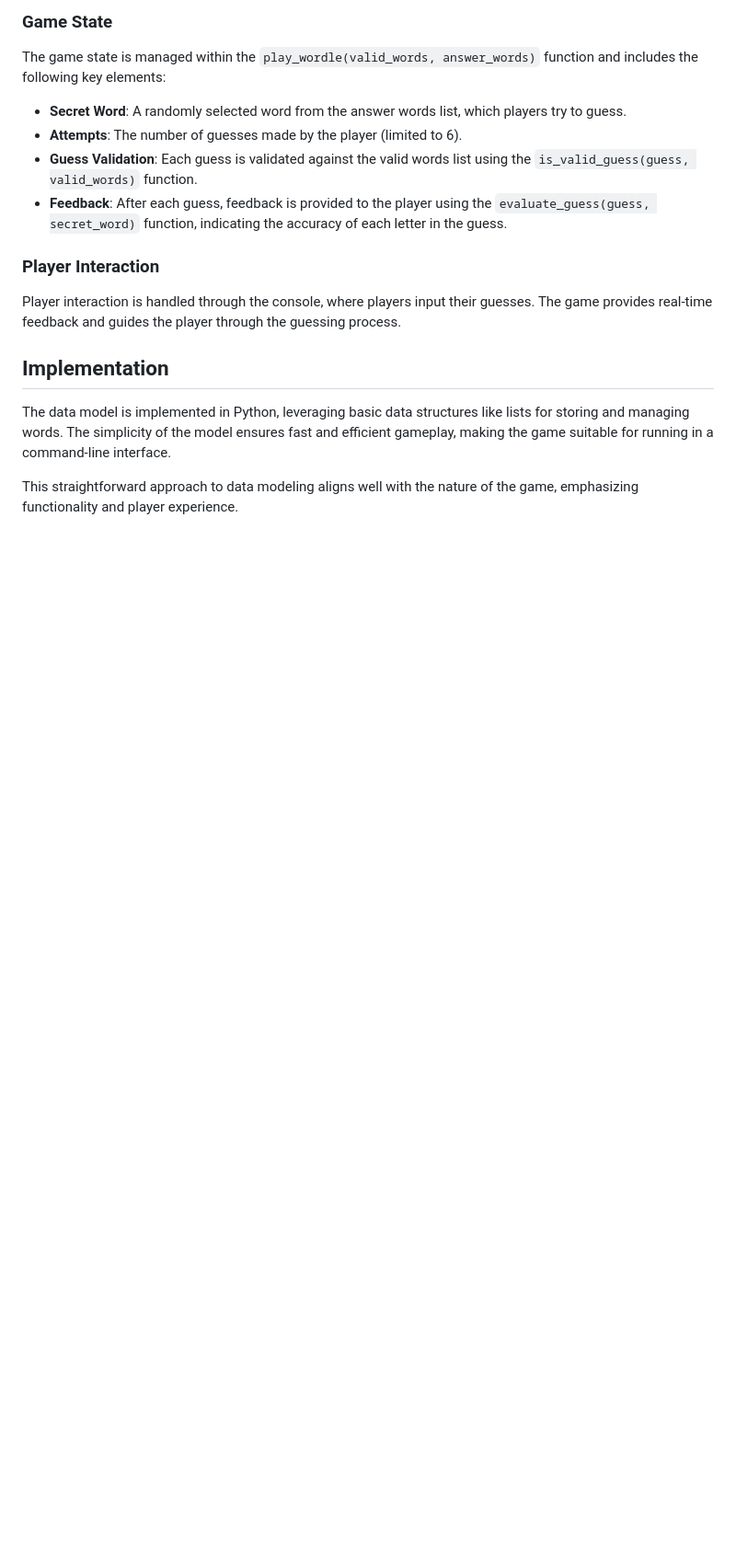
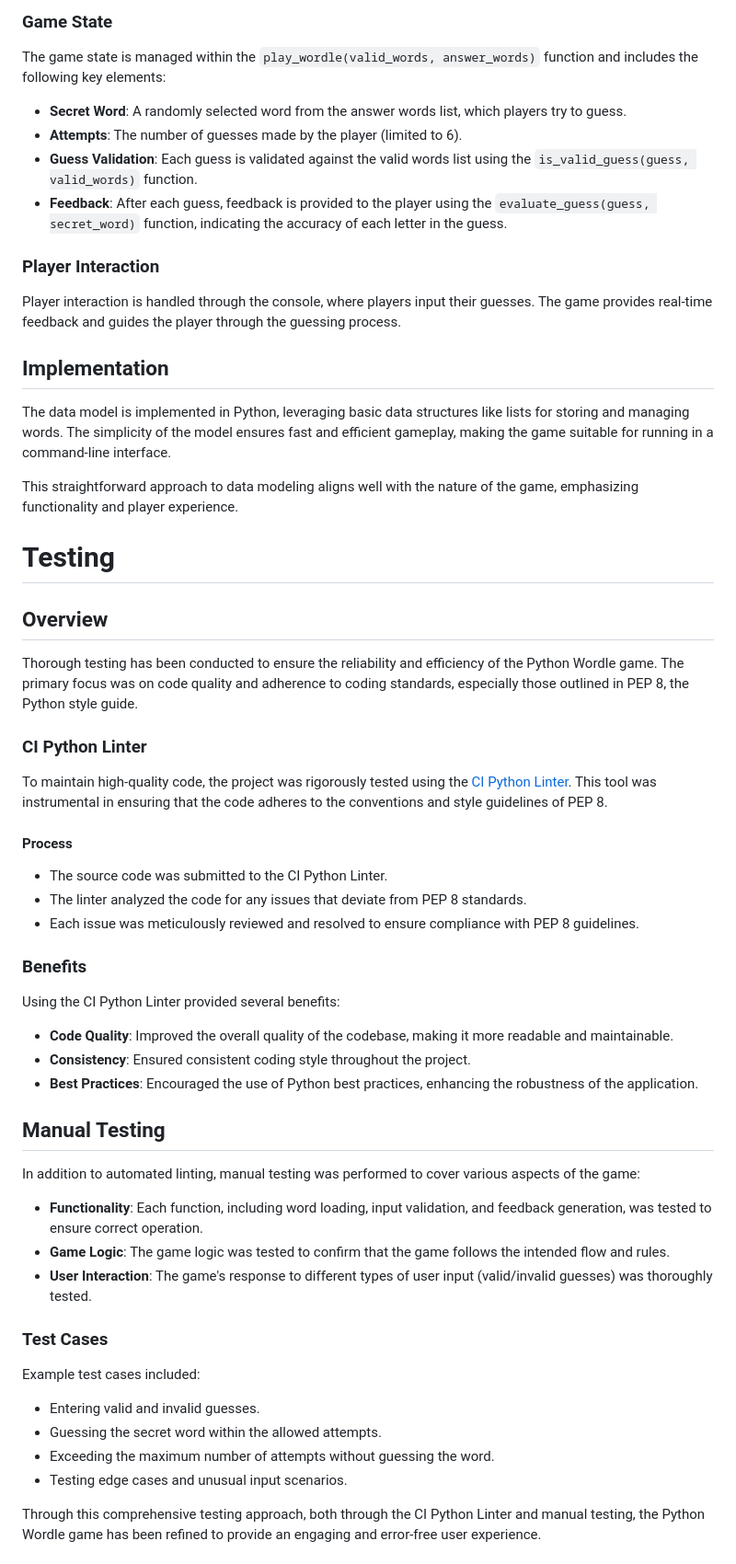
Before and after one commit to ThePyth0nKid/pythonWordle, a Markdown page: README.md, the part around one of its changes. Shown at 92% size. Drawn GitHub-style; blank space fills up the shorter version.

```diff
--- a/README.md
+++ b/README.md
@@ -146,3 +146,37 @@ The data model is implemented in Python, leveraging basic data structures like l
 
 This straightforward approach to data modeling aligns well with the nature of the game, emphasizing functionality and player experience.
 
+# Testing
+
+## Overview
+Thorough testing has been conducted to ensure the reliability and efficiency of the Python Wordle game. The primary focus was on code quality and adherence to coding standards, especially those outlined in PEP 8, the Python style guide.
+
+### CI Python Linter
+To maintain high-quality code, the project was rigorously tested using the [CI Python Linter](https://pep8ci.herokuapp.com/). This tool was instrumental in ensuring that the code adheres to the conventions and style guidelines of PEP 8.
+
+#### Process
+- The source code was submitted to the CI Python Linter.
+- The linter analyzed the code for any issues that deviate from PEP 8 standards.
+- Each issue was meticulously reviewed and resolved to ensure compliance with PEP 8 guidelines.
+
+### Benefits
+Using the CI Python Linter provided several benefits:
+- **Code Quality**: Improved the overall quality of the codebase, making it more readable and maintainable.
+- **Consistency**: Ensured consistent coding style throughout the project.
+- **Best Practices**: Encouraged the use of Python best practices, enhancing the robustness of the application.
+
+## Manual Testing
+In addition to automated linting, manual testing was performed to cover various aspects of the game:
+- **Functionality**: Each function, including word loading, input validation, and feedback generation, was tested to ensure correct operation.
+- **Game Logic**: The game logic was tested to confirm that the game follows the intended flow and rules.
+- **User Interaction**: The game's response to different types of user input (valid/invalid guesses) was thoroughly tested.
+
+### Test Cases
+Example test cases included:
+- Entering valid and invalid guesses.
+- Guessing the secret word within the allowed attempts.
+- Exceeding the maximum number of attempts without guessing the word.
+- Testing edge cases and unusual input scenarios.
+
+Through this comprehensive testing approach, both through the CI Python Linter and manual testing, the Python Wordle game has been refined to provide an engaging and error-free user experience.
+
```
Also changed, not shown: other parts of README.md (+44 -0 lines).
